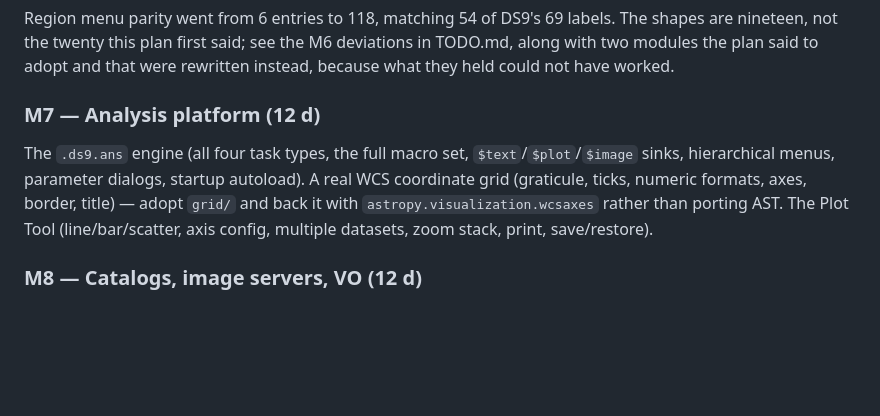
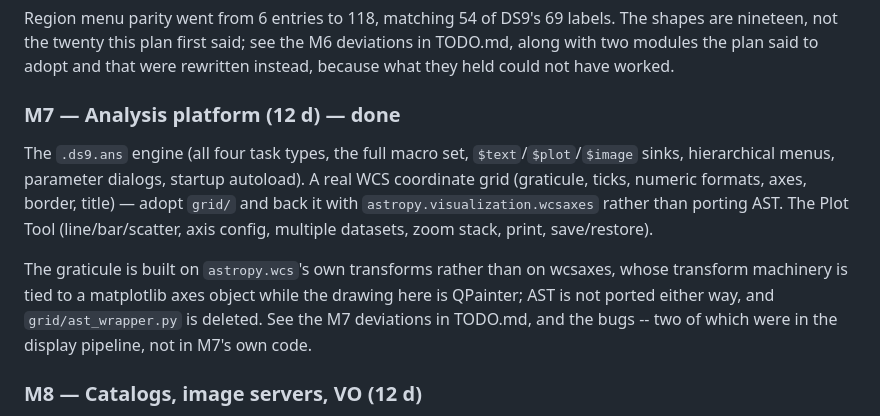
Before and after one commit to yogeshw/ncrads9, a Markdown page: PLAN.md, the part around the change. Drawn GitHub-style; blank space fills up the shorter version.

```diff
--- a/PLAN.md
+++ b/PLAN.md
@@ -569,12 +569,17 @@ nineteen, not the twenty this plan first said; see the M6 deviations in TODO.md,
 modules the plan said to adopt and that were rewritten instead, because what they held could not
 have worked.
 
-### M7 — Analysis platform (12 d)
+### M7 — Analysis platform (12 d) — **done**
 The `.ds9.ans` engine (all four task types, the full macro set, `$text`/`$plot`/`$image` sinks,
 hierarchical menus, parameter dialogs, startup autoload). A real WCS coordinate grid
 (graticule, ticks, numeric formats, axes, border, title) — adopt `grid/` and back it with
 `astropy.visualization.wcsaxes` rather than porting AST. The Plot Tool (line/bar/scatter, axis
 config, multiple datasets, zoom stack, print, save/restore).
+
+The graticule is built on `astropy.wcs`'s own transforms rather than on wcsaxes, whose transform
+machinery is tied to a matplotlib axes object while the drawing here is QPainter; AST is not
+ported either way, and `grid/ast_wrapper.py` is deleted. See the M7 deviations in TODO.md, and
+the bugs -- two of which were in the display pipeline, not in M7's own code.
 
 ### M8 — Catalogs, image servers, VO (12 d)
 Catalog Tool: query, sortable/filterable table window, symbol editor driven by column
```
Also changed, not shown: TODO.md (+77 -26 lines).
